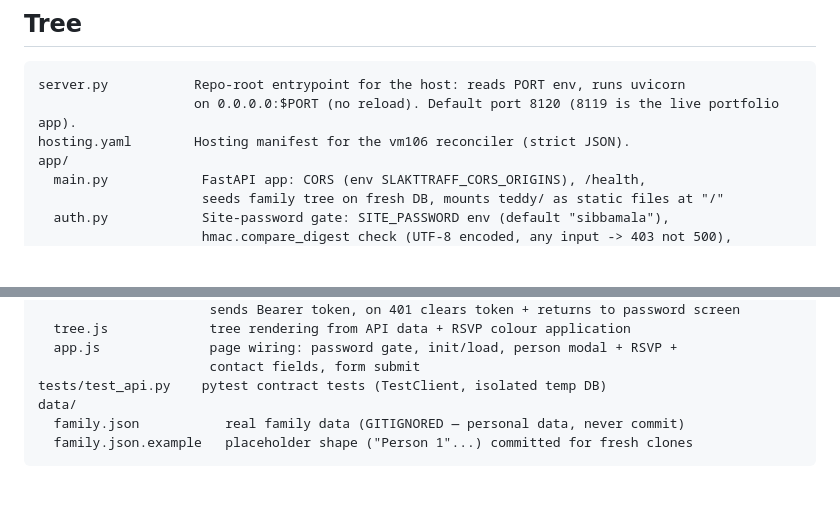
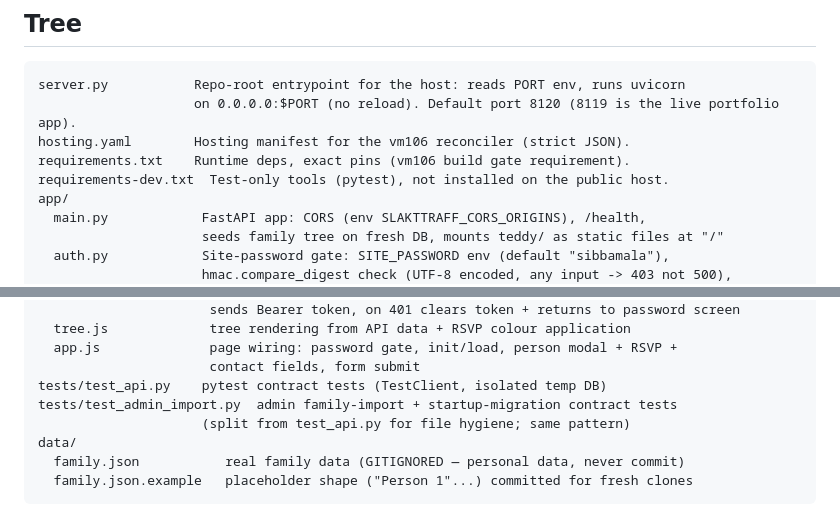
Before and after one commit to svarkor-ai/slakttraff, a Markdown page: docs/ARCHITECTURE.md, 2 parts joined by grey strips. Drawn GitHub-style; blank space fills up the shorter version.

Commit message:
docs: list test_admin_import.py and requirements files in ARCHITECTURE.md (MC 1376.1 c3)

```diff
--- a/docs/ARCHITECTURE.md
+++ b/docs/ARCHITECTURE.md
@@ -10,6 +10,8 @@ site-password gated, RSVP with contact info, tree rendered from API data
 server.py           Repo-root entrypoint for the host: reads PORT env, runs uvicorn
                     on 0.0.0.0:$PORT (no reload). Default port 8120 (8119 is the live portfolio app).
 hosting.yaml        Hosting manifest for the vm106 reconciler (strict JSON).
+requirements.txt    Runtime deps, exact pins (vm106 build gate requirement).
+requirements-dev.txt  Test-only tools (pytest), not installed on the public host.
 app/
   main.py            FastAPI app: CORS (env SLAKTTRAFF_CORS_ORIGINS), /health,
                      seeds family tree on fresh DB, mounts teddy/ as static files at "/"
@@ -71,6 +73,8 @@ teddy/
   app.js              page wiring: password gate, init/load, person modal + RSVP +
                       contact fields, form submit
 tests/test_api.py    pytest contract tests (TestClient, isolated temp DB)
+tests/test_admin_import.py  admin family-import + startup-migration contract tests
+                     (split from test_api.py for file hygiene; same pattern)
 data/
   family.json           real family data (GITIGNORED — personal data, never commit)
   family.json.example   placeholder shape ("Person 1"...) committed for fresh clones
```
